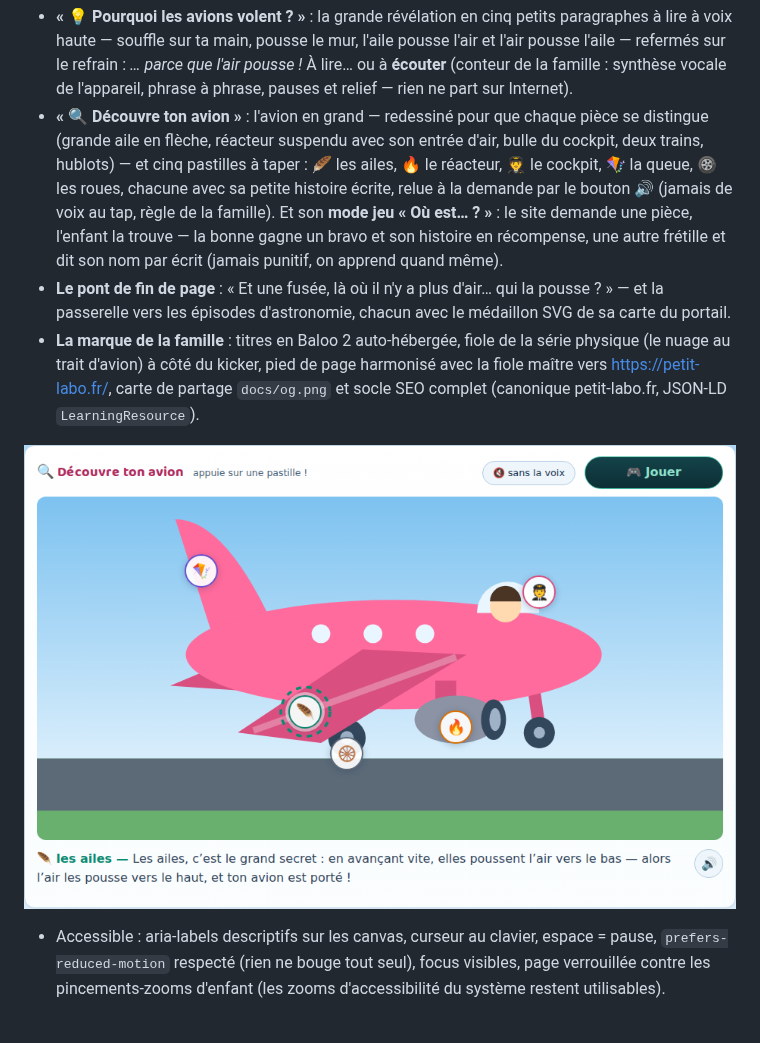
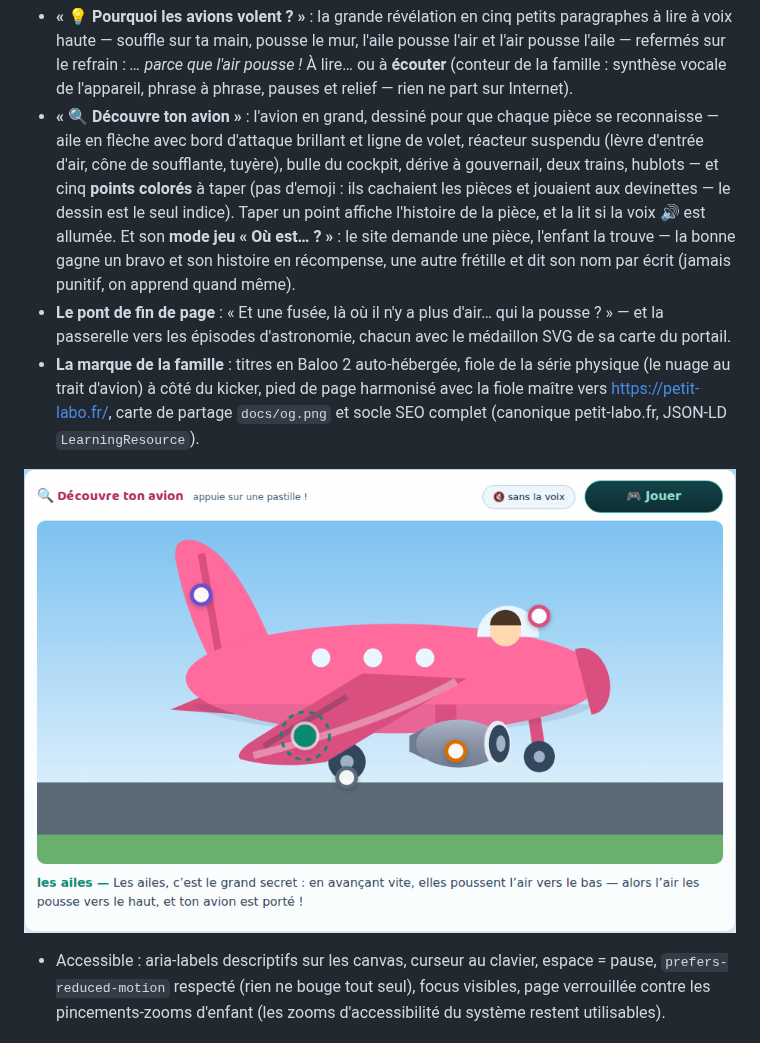
Before and after one commit to davidb-prog/comment-volent-les-avions, a Markdown page: README.md, the part around the change. Rendered like a GitHub page; pictures changed too: docs/screenshot-pieces.png.

```diff
--- a/README.md
+++ b/README.md
@@ -64,14 +64,15 @@ pousse, le poids qui tire) est le « graphe » que l'enfant lit sans savoir lire
   l'air et l'air pousse l'aile — refermés sur le refrain : *… parce que l'air pousse !*
   À lire… ou à **écouter** (conteur de la famille : synthèse vocale de l'appareil, phrase
   à phrase, pauses et relief — rien ne part sur Internet).
-- **« 🔍 Découvre ton avion »** : l'avion en grand — redessiné pour que chaque pièce se
-  distingue (grande aile en flèche, réacteur suspendu avec son entrée d'air, bulle du
-  cockpit, deux trains, hublots) — et cinq pastilles à taper : 🪶 les ailes, 🔥 le
-  réacteur, 🧑‍✈️ le cockpit, 🪁 la queue, 🛞 les roues, chacune avec sa petite histoire
-  écrite, relue à la demande par le bouton 🔊 (jamais de voix au tap, règle de la
-  famille). Et son **mode jeu « Où est… ? »** : le site demande une pièce, l'enfant la
-  trouve — la bonne gagne un bravo et son histoire en récompense, une autre frétille et
-  dit son nom par écrit (jamais punitif, on apprend quand même).
+- **« 🔍 Découvre ton avion »** : l'avion en grand, dessiné pour que chaque pièce se
+  reconnaisse — aile en flèche avec bord d'attaque brillant et ligne de volet, réacteur
+  suspendu (lèvre d'entrée d'air, cône de soufflante, tuyère), bulle du cockpit, dérive
+  à gouvernail, deux trains, hublots — et cinq **points colorés** à taper (pas d'emoji :
+  ils cachaient les pièces et jouaient aux devinettes — le dessin est le seul indice).
+  Taper un point affiche l'histoire de la pièce, et la lit si la voix 🔊 est allumée.
+  Et son **mode jeu « Où est… ? »** : le site demande une pièce, l'enfant la trouve —
+  la bonne gagne un bravo et son histoire en récompense, une autre frétille et dit son
+  nom par écrit (jamais punitif, on apprend quand même).
 - **Le pont de fin de page** : « Et une fusée, là où il n'y a plus d'air… qui la
   pousse ? » — et la passerelle vers les épisodes d'astronomie, chacun avec le médaillon
   SVG de sa carte du portail.
```
Also changed, not shown: CLAUDE.md (+13 -7 lines), docs/screenshot-decollage.png, docs/screenshot-jeu.png, docs/screenshot-mobile.png, docs/screenshot.png, 6 other files.
